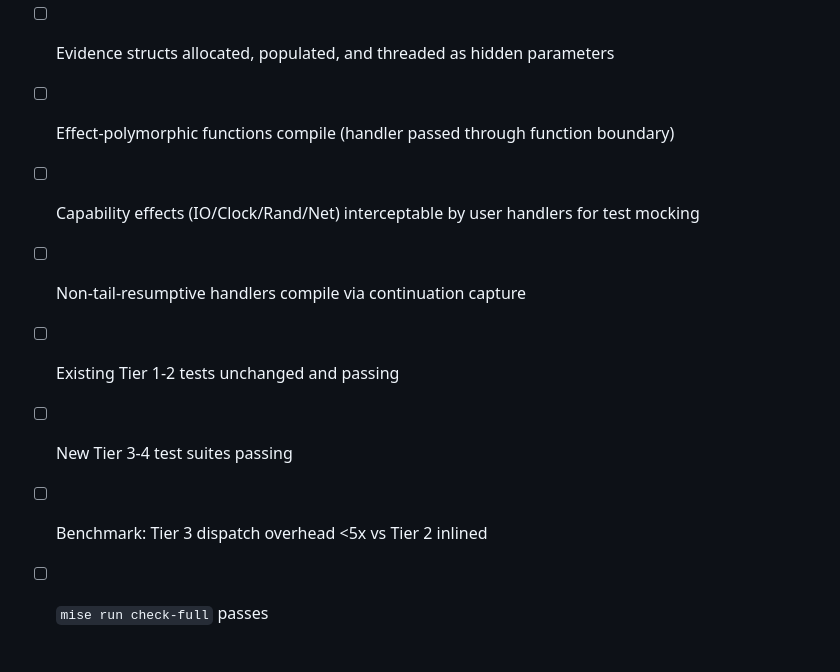
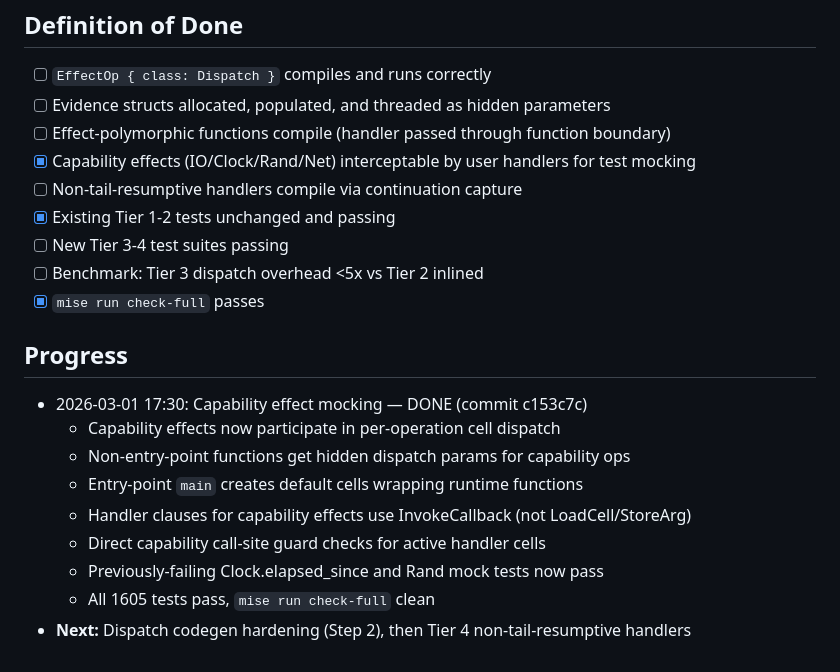
Before and after one commit to amplifiedai/kea, a Markdown page: BRIEFS/in-progress/handler-tiers-3-4.md, the part around the change. Drawn GitHub-style.

Commit message:
docs: update handler-tiers-3-4 brief with capability mocking progress
Co-Authored-By: Claude Opus 4.6 <noreply@anthropic.com>

```diff
--- a/BRIEFS/in-progress/handler-tiers-3-4.md
+++ b/BRIEFS/in-progress/handler-tiers-3-4.md
@@ -254,9 +254,21 @@ After Tier 3 lands, verify all stdlib effect modules still compile and their tes
 - [ ] `EffectOp { class: Dispatch }` compiles and runs correctly
 - [ ] Evidence structs allocated, populated, and threaded as hidden parameters
 - [ ] Effect-polymorphic functions compile (handler passed through function boundary)
-- [ ] Capability effects (IO/Clock/Rand/Net) interceptable by user handlers for test mocking
+- [x] Capability effects (IO/Clock/Rand/Net) interceptable by user handlers for test mocking
 - [ ] Non-tail-resumptive handlers compile via continuation capture
-- [ ] Existing Tier 1-2 tests unchanged and passing
+- [x] Existing Tier 1-2 tests unchanged and passing
 - [ ] New Tier 3-4 test suites passing
 - [ ] Benchmark: Tier 3 dispatch overhead <5x vs Tier 2 inlined
-- [ ] `mise run check-full` passes
+- [x] `mise run check-full` passes
+
+## Progress
+
+- 2026-03-01 17:30: Capability effect mocking — DONE (commit c153c7c)
+  - Capability effects now participate in per-operation cell dispatch
+  - Non-entry-point functions get hidden dispatch params for capability ops
+  - Entry-point `main` creates default cells wrapping runtime functions
+  - Handler clauses for capability effects use InvokeCallback (not LoadCell/StoreArg)
+  - Direct capability call-site guard checks for active handler cells
+  - Previously-failing Clock.elapsed_since and Rand mock tests now pass
+  - All 1605 tests pass, `mise run check-full` clean
+- **Next:** Dispatch codegen hardening (Step 2), then Tier 4 non-tail-resumptive handlers
```
Also changed, not shown: BRIEFS/INDEX.md (+1 -1 lines).
